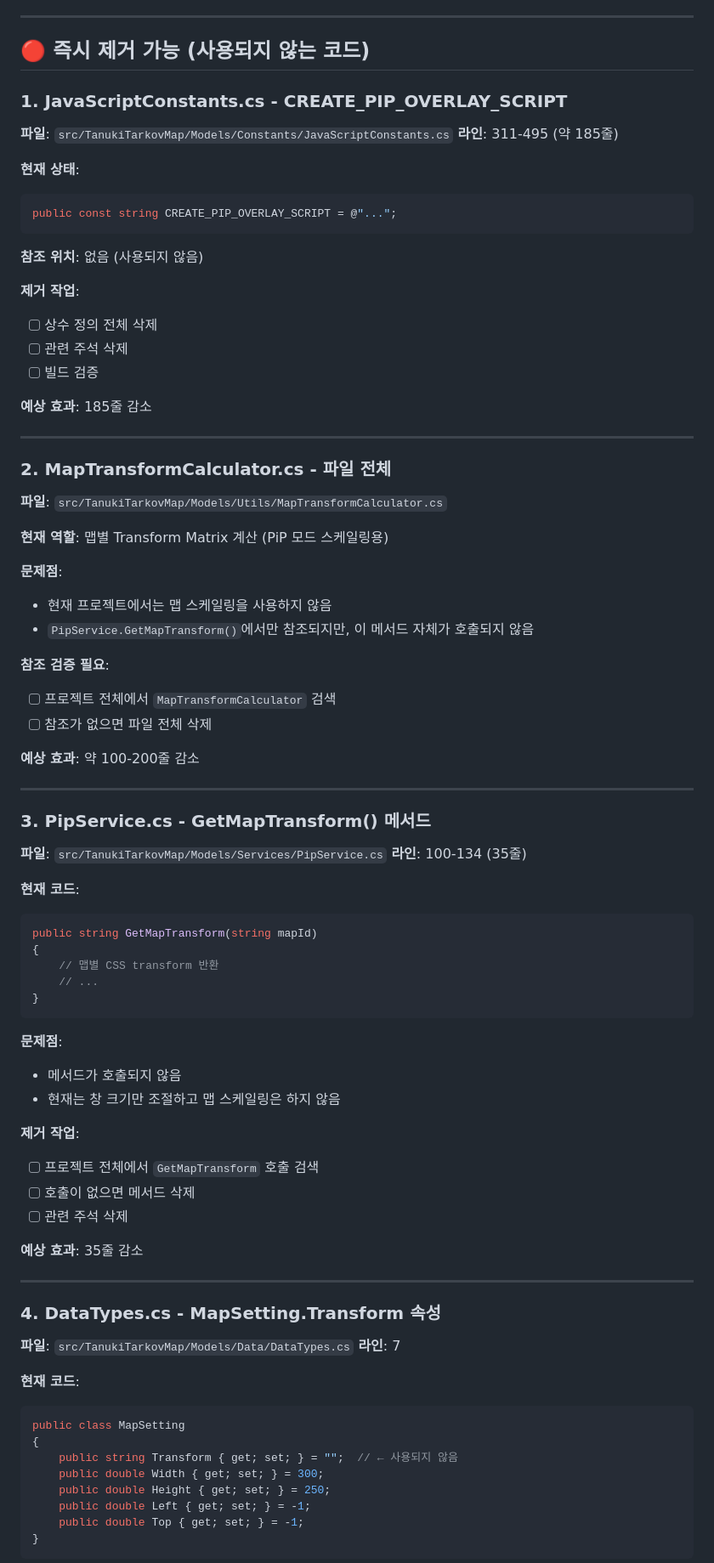
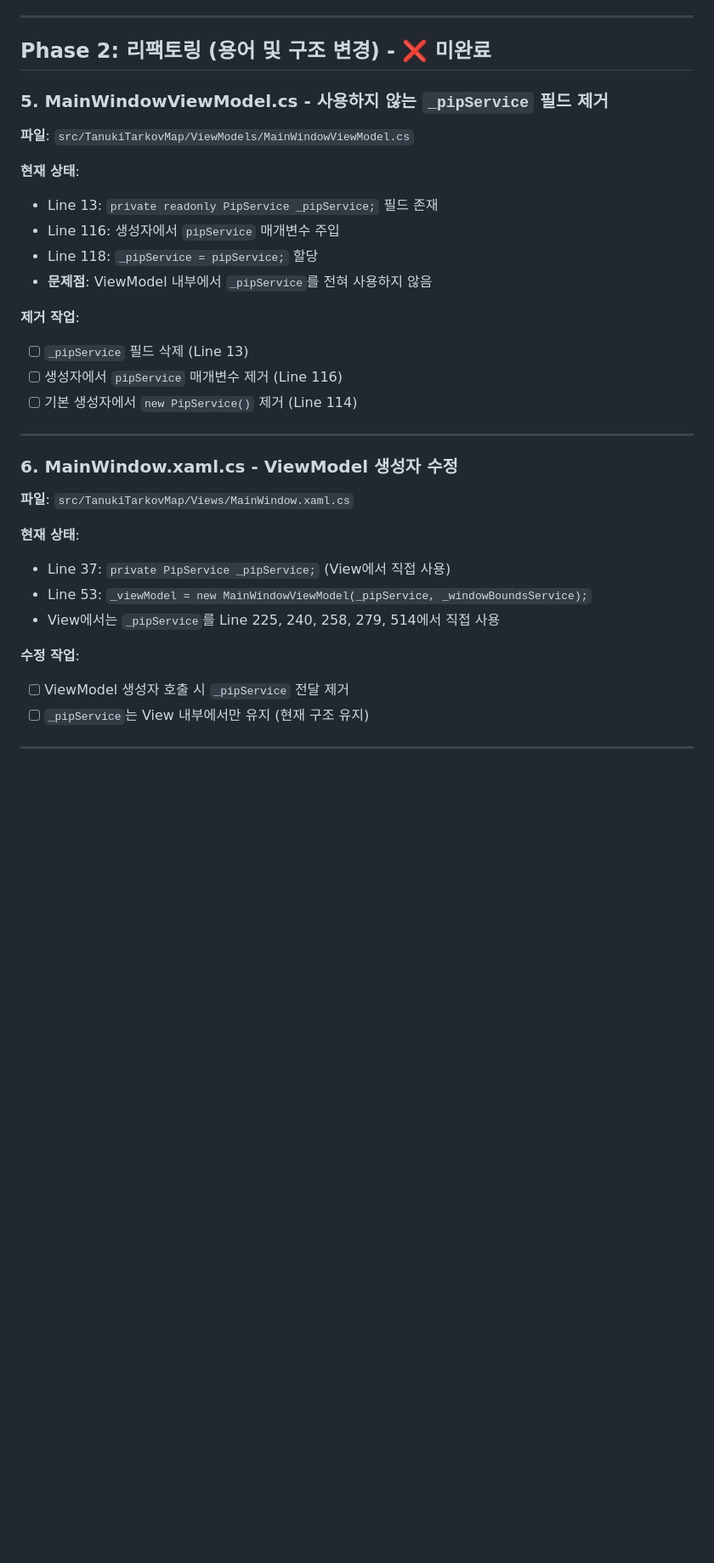
Before and after one commit to siakun/TanukiTarkovMap, a Markdown page: CheckList0.md, the part around the change printed below. Shown: that part at 85% size. Drawn GitHub-style; blank space fills up the shorter version.

````diff
--- a/CheckList0.md
+++ b/CheckList0.md
@@ -18,84 +18,35 @@
 
 ---
 
-## 🔴 즉시 제거 가능 (사용되지 않는 코드)
+## Phase 2: 리팩토링 (용어 및 구조 변경) - ❌ 미완료
 
-### 1. JavaScriptConstants.cs - CREATE_PIP_OVERLAY_SCRIPT
-**파일**: `src/TanukiTarkovMap/Models/Constants/JavaScriptConstants.cs`
-**라인**: 311-495 (약 185줄)
+### 5. MainWindowViewModel.cs - 사용하지 않는 `_pipService` 필드 제거
+**파일**: `src/TanukiTarkovMap/ViewModels/MainWindowViewModel.cs`
 
 **현재 상태**:
-```csharp
-public const string CREATE_PIP_OVERLAY_SCRIPT = @"...";
-```
-
-**참조 위치**: 없음 (사용되지 않음)
+- Line 13: `private readonly PipService _pipService;` 필드 존재
+- Line 116: 생성자에서 `pipService` 매개변수 주입
+- Line 118: `_pipService = pipService;` 할당
+- **문제점**: ViewModel 내부에서 `_pipService`를 전혀 사용하지 않음
 
 **제거 작업**:
-- [ ] 상수 정의 전체 삭제
-- [ ] 관련 주석 삭제
-- [ ] 빌드 검증
-
-**예상 효과**: 185줄 감소
+- [ ] `_pipService` 필드 삭제 (Line 13)
+- [ ] 생성자에서 `pipService` 매개변수 제거 (Line 116)
+- [ ] 기본 생성자에서 `new PipService()` 제거 (Line 114)
 
 ---
 
-### 2. MapTransformCalculator.cs - 파일 전체
-**파일**: `src/TanukiTarkovMap/Models/Utils/MapTransformCalculator.cs`
+### 6. MainWindow.xaml.cs - ViewModel 생성자 수정
+**파일**: `src/TanukiTarkovMap/Views/MainWindow.xaml.cs`
 
-**현재 역할**: 맵별 Transform Matrix 계산 (PiP 모드 스케일링용)
+**현재 상태**:
+- Line 37: `private PipService _pipService;` (View에서 직접 사용)
+- Line 53: `_viewModel = new MainWindowViewModel(_pipService, _windowBoundsService);`
+- View에서는 `_pipService`를 Line 225, 240, 258, 279, 514에서 직접 사용
 
-**문제점**:
-- 현재 프로젝트에서는 맵 스케일링을 사용하지 않음
-- `PipService.GetMapTransform()`에서만 참조되지만, 이 메서드 자체가 호출되지 않음
-
-**참조 검증 필요**:
-- [ ] 프로젝트 전체에서 `MapTransformCalculator` 검색
-- [ ] 참조가 없으면 파일 전체 삭제
-
-**예상 효과**: 약 100-200줄 감소
+**수정 작업**:
+- [ ] ViewModel 생성자 호출 시 `_pipService` 전달 제거
+- [ ] `_pipService`는 View 내부에서만 유지 (현재 구조 유지)
 
 ---
 
-### 3. PipService.cs - GetMapTransform() 메서드
-**파일**: `src/TanukiTarkovMap/Models/Services/PipService.cs`
-**라인**: 100-134 (35줄)
-
-**현재 코드**:
-```csharp
-public string GetMapTransform(string mapId)
-{
-    // 맵별 CSS transform 반환
-    // ...
-}
-```
-
-**문제점**:
-- 메서드가 호출되지 않음
-- 현재는 창 크기만 조절하고 맵 스케일링은 하지 않음
-
-**제거 작업**:
-- [ ] 프로젝트 전체에서 `GetMapTransform` 호출 검색
-- [ ] 호출이 없으면 메서드 삭제
-- [ ] 관련 주석 삭제
-
-**예상 효과**: 35줄 감소
-
----
-
-### 4. DataTypes.cs - MapSetting.Transform 속성
-**파일**: `src/TanukiTarkovMap/Models/Data/DataTypes.cs`
-**라인**: 7
-
-**현재 코드**:
-```csharp
-public class MapSetting
-{
-    public string Transform { get; set; } = "";  // ← 사용되지 않음
-    public double Width { get; set; } = 300;
-    public double Height { get; set; } = 250;
-    public double Left { get; set; } = -1;
-    public double Top { get; set; } = -1;
-}
-```
-
````
Also changed, not shown: other parts of CheckList0.md (+69 -184 lines).
